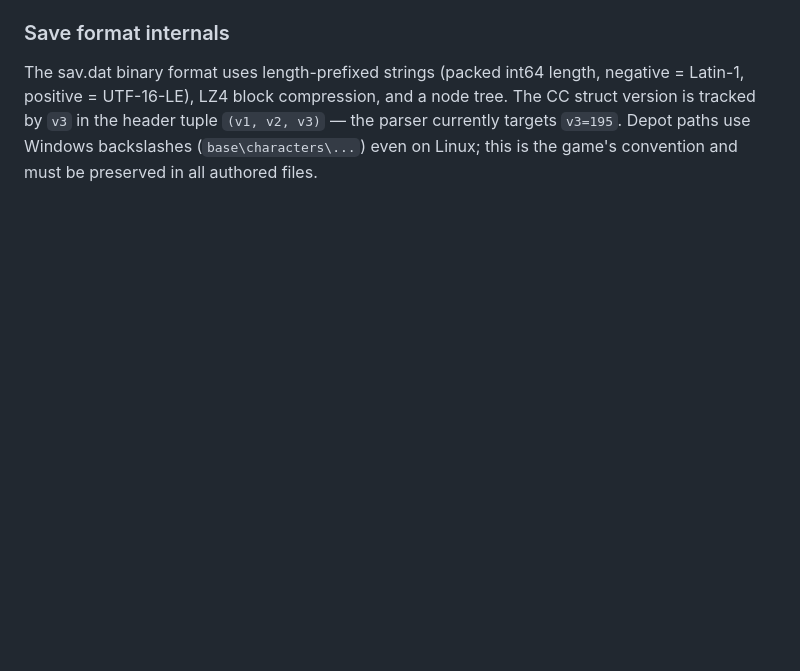
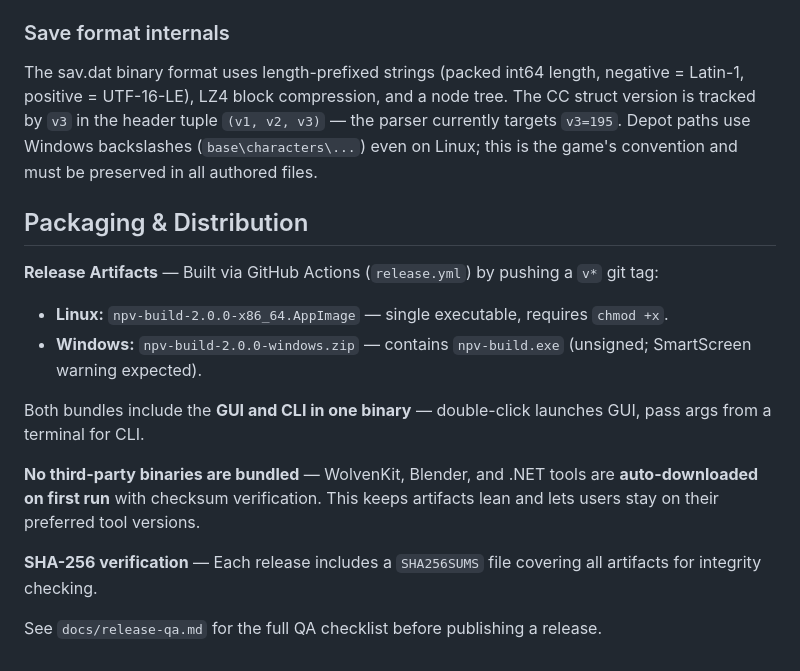
Before and after one commit to pointdotpoint/npv-build, a Markdown page: CLAUDE.md, the part around the change. GitHub-like rendering; blank space fills up the shorter version.

```diff
--- a/CLAUDE.md
+++ b/CLAUDE.md
@@ -87,3 +87,17 @@ Foundation modules used by the pipeline:
 ### Save format internals
 
 The sav.dat binary format uses length-prefixed strings (packed int64 length, negative = Latin-1, positive = UTF-16-LE), LZ4 block compression, and a node tree. The CC struct version is tracked by `v3` in the header tuple `(v1, v2, v3)` — the parser currently targets `v3=195`. Depot paths use Windows backslashes (`base\characters\...`) even on Linux; this is the game's convention and must be preserved in all authored files.
+
+## Packaging & Distribution
+
+**Release Artifacts** — Built via GitHub Actions (`release.yml`) by pushing a `v*` git tag:
+- **Linux:** `npv-build-2.0.0-x86_64.AppImage` — single executable, requires `chmod +x`.
+- **Windows:** `npv-build-2.0.0-windows.zip` — contains `npv-build.exe` (unsigned; SmartScreen warning expected).
+
+Both bundles include the **GUI and CLI in one binary** — double-click launches GUI, pass args from a terminal for CLI.
+
+**No third-party binaries are bundled** — WolvenKit, Blender, and .NET tools are **auto-downloaded on first run** with checksum verification. This keeps artifacts lean and lets users stay on their preferred tool versions.
+
+**SHA-256 verification** — Each release includes a `SHA256SUMS` file covering all artifacts for integrity checking.
+
+See `docs/release-qa.md` for the full QA checklist before publishing a release.
```
Also changed, not shown: README.md (+32 -2 lines), docs/release-qa.md (added, +17 -0 lines).
